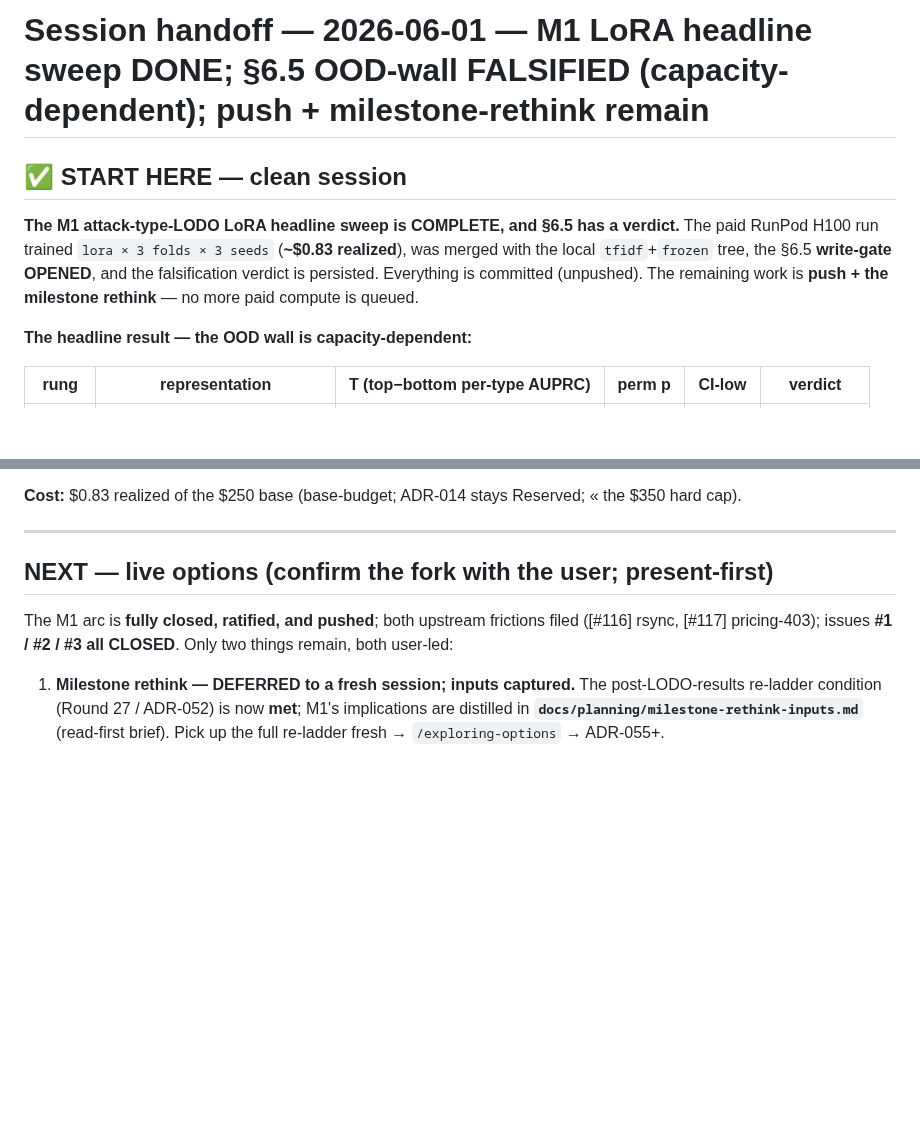
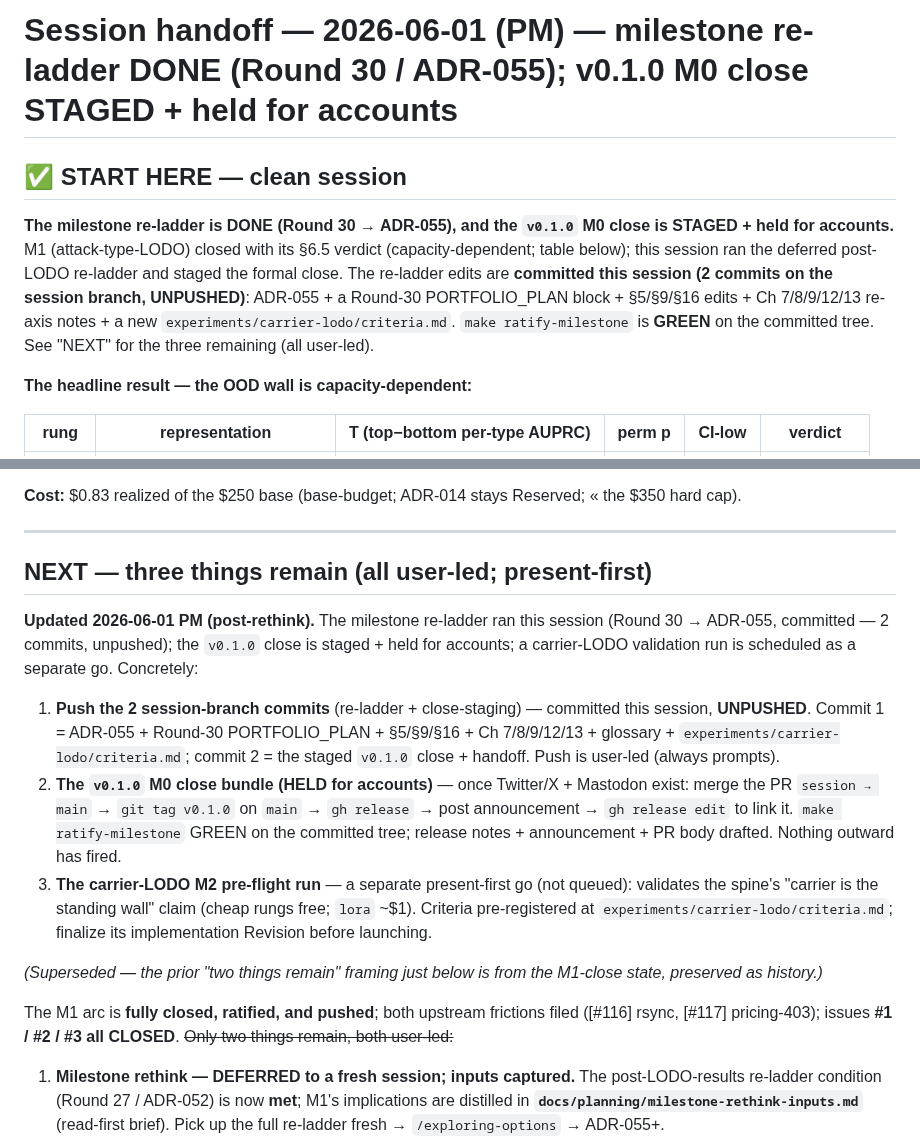
Before and after one commit to brandon-behring/prompt-injection-portfolio, a Markdown page: docs/planning/SESSION-HANDOFF.md, 2 parts joined by grey strips. GitHub-like rendering; blank space fills up the shorter version.

```diff
--- a/docs/planning/SESSION-HANDOFF.md
+++ b/docs/planning/SESSION-HANDOFF.md
@@ -1,11 +1,14 @@
-# Session handoff — 2026-06-01 — M1 LoRA headline sweep DONE; §6.5 OOD-wall **FALSIFIED** (capacity-dependent); push + milestone-rethink remain
+# Session handoff — 2026-06-01 (PM) — milestone re-ladder DONE (Round 30 / ADR-055); v0.1.0 M0 close STAGED + held for accounts
 
 ## ✅ START HERE — clean session
 
-**The M1 attack-type-LODO LoRA headline sweep is COMPLETE, and §6.5 has a verdict.** The paid RunPod H100
-run trained `lora × 3 folds × 3 seeds` (**~$0.83 realized**), was merged with the local `tfidf`+`frozen`
-tree, the §6.5 **write-gate OPENED**, and the falsification verdict is persisted. Everything is committed
-(unpushed). The remaining work is **push + the milestone rethink** — no more paid compute is queued.
+**The milestone re-ladder is DONE (Round 30 → ADR-055), and the `v0.1.0` M0 close is STAGED + held for
+accounts.** M1 (attack-type-LODO) closed with its §6.5 verdict (capacity-dependent; table below); this
+session ran the deferred post-LODO re-ladder and staged the formal close. The re-ladder edits are
+**committed this session (2 commits on the session branch, UNPUSHED)**: ADR-055 +
+a Round-30 PORTFOLIO_PLAN block + §5/§9/§16 edits + Ch 7/8/9/12/13 re-axis notes + a new
+`experiments/carrier-lodo/criteria.md`. `make ratify-milestone` is **GREEN** on the committed tree. See
+"NEXT" for the three remaining (all user-led).
 
 **The headline result — the OOD wall is capacity-dependent:**
 
@@ -38,10 +41,28 @@ verdict" + `criteria.md` footer. **Issue #2 CLOSED.**
 
 ---
 
-## NEXT — live options (confirm the fork with the user; present-first)
+## NEXT — three things remain (all user-led; present-first)
+
+**Updated 2026-06-01 PM (post-rethink).** The milestone re-ladder ran this session (Round 30 → ADR-055,
+committed — 2 commits, unpushed); the `v0.1.0` close is staged + held for accounts; a carrier-LODO
+validation run is scheduled as a separate go. Concretely:
+
+1. **Push the 2 session-branch commits** (re-ladder + close-staging) — committed this session,
+   **UNPUSHED**. Commit 1 = ADR-055 + Round-30 PORTFOLIO_PLAN + §5/§9/§16 + Ch 7/8/9/12/13 + glossary +
+   `experiments/carrier-lodo/criteria.md`; commit 2 = the staged `v0.1.0` close + handoff. Push is
+   user-led (always prompts).
+2. **The `v0.1.0` M0 close bundle (HELD for accounts)** — once Twitter/X + Mastodon exist: merge the PR
+   `session → main` → `git tag v0.1.0` on `main` → `gh release` → post announcement → `gh release edit`
+   to link it. `make ratify-milestone` GREEN on the committed tree; release notes + announcement + PR body
+   drafted. Nothing outward has fired.
+3. **The carrier-LODO M2 pre-flight run** — a separate present-first go (not queued): validates the
+   spine's "carrier is the standing wall" claim (cheap rungs free; `lora` ~$1). Criteria pre-registered
+   at `experiments/carrier-lodo/criteria.md`; finalize its implementation Revision before launching.
+
+*(Superseded — the prior "two things remain" framing just below is from the M1-close state, preserved as history.)*
 
 The M1 arc is **fully closed, ratified, and pushed**; both upstream frictions filed ([#116] rsync, [#117]
-pricing-403); issues **#1 / #2 / #3 all CLOSED**. Only two things remain, both user-led:
+pricing-403); issues **#1 / #2 / #3 all CLOSED**. ~~Only two things remain, both user-led:~~
 
 1. **Milestone rethink — DEFERRED to a fresh session; inputs captured.** The post-LODO-results re-ladder
    condition (Round 27 / ADR-052) is now **met**; M1's implications are distilled in
```
Also changed, not shown: M0_READINESS.md (+53 -0 lines), docs/build-in-public/2026-06-01-v0.1.0-announcement.md (added, +93 -0 lines).
